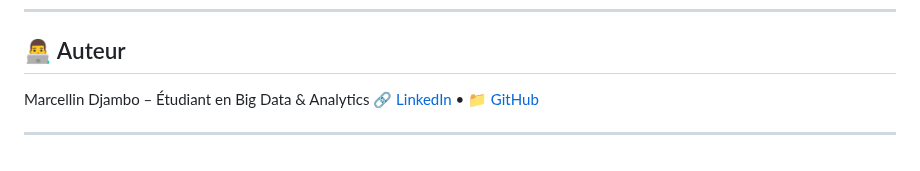
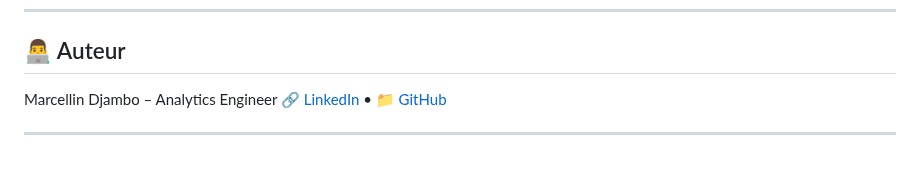
Before and after one commit to marcellin-d/crypto-etl-project, a Markdown page: README.md, the part around the change. Drawn GitHub-style.

```diff
--- a/README.md
+++ b/README.md
@@ -121,7 +121,7 @@ L’interface permet de visualiser les données extraites, triées et formatées
 
 ## 👨‍💻 Auteur
 
-Marcellin Djambo – Étudiant en Big Data & Analytics
+Marcellin Djambo – Analytics Engineer
 🔗 [LinkedIn](https://www.linkedin.com/in/marcellindjambo) • 📁 [GitHub](https://github.com/marcellin-d)
 
 ---
```
